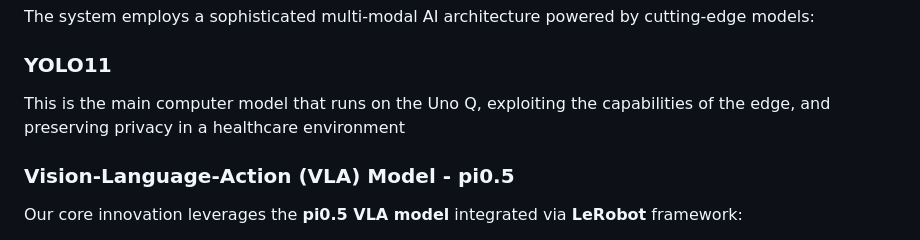
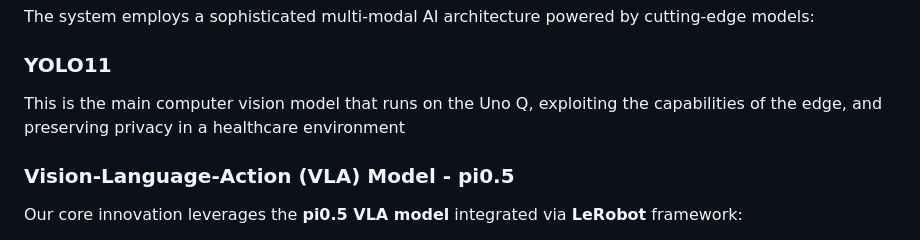
Before and after one commit to astroanax/lenurse-bedside-assistant, a Markdown page: README.md, the part around the change. GitHub-like rendering.

Commit message:
fix typo

```diff
--- a/README.md
+++ b/README.md
@@ -41,7 +41,7 @@ The system provides multiple interaction modalities:
 
 The system employs a sophisticated multi-modal AI architecture powered by cutting-edge models:
 ### YOLO11
-This is the main computer model that runs on the Uno Q, exploiting the capabilities of the edge, and preserving privacy in a healthcare environment
+This is the main computer vision model that runs on the Uno Q, exploiting the capabilities of the edge, and preserving privacy in a healthcare environment
 
 
 ### Vision-Language-Action (VLA) Model - pi0.5
```
